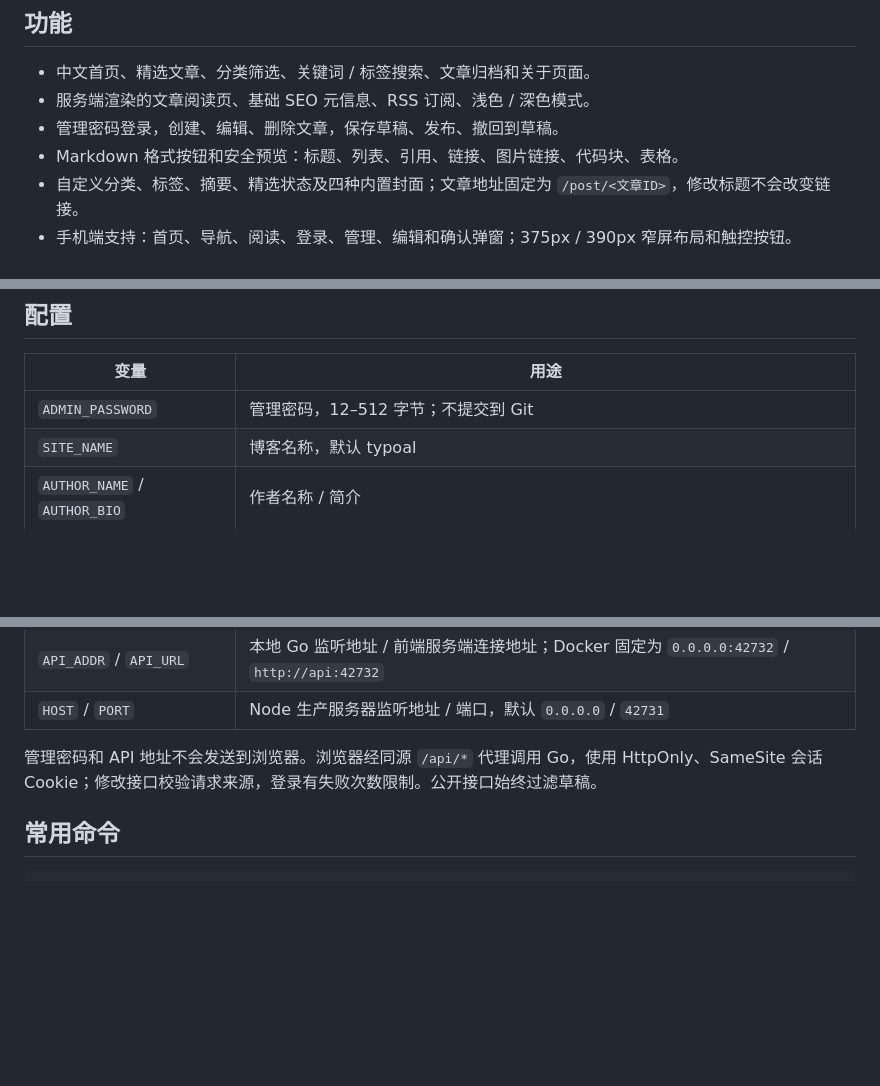
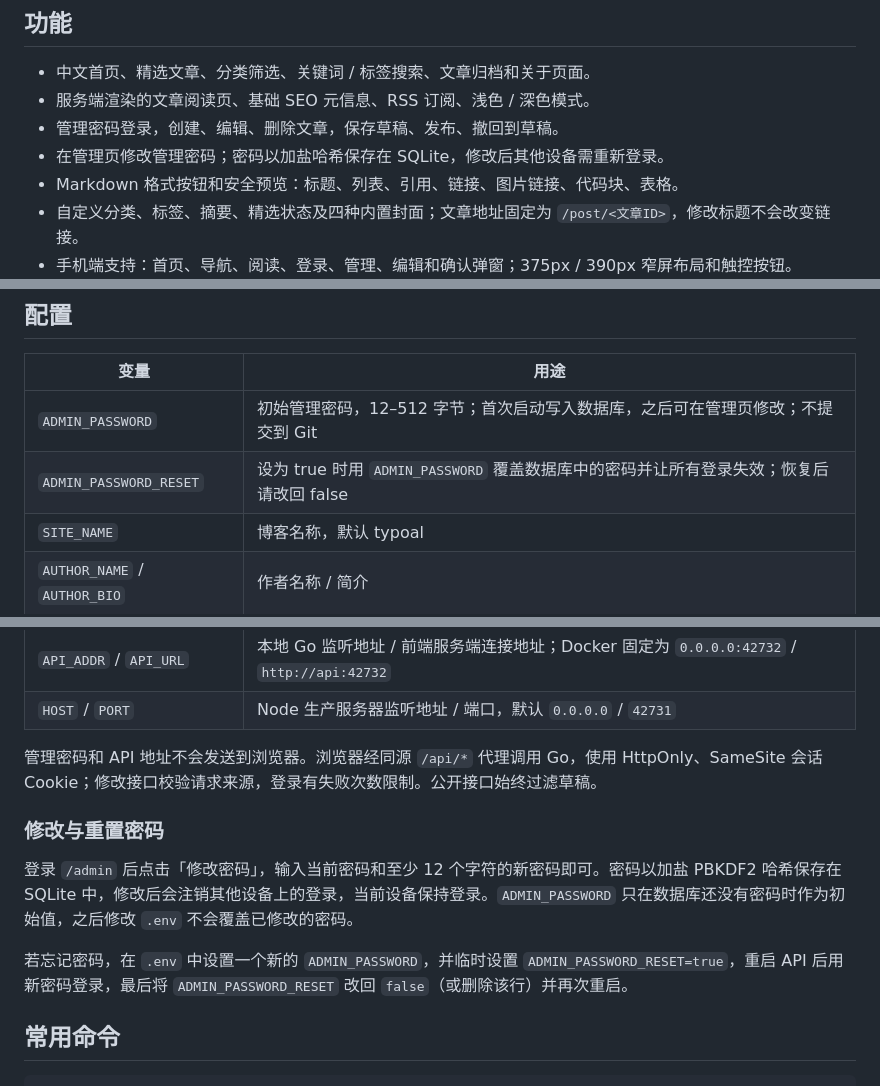
Before and after one commit to zilorn/typoal, a Markdown page: README.md, 3 parts joined by grey strips. GitHub-like rendering; blank space fills up the shorter version.

Commit message:
docs: explain password changes and reset
Document that ADMIN_PASSWORD seeds the stored hash only once, how to
change the password from the dashboard, and how ADMIN_PASSWORD_RESET
recovers access when the password is lost.

```diff
--- a/README.md
+++ b/README.md
@@ -7,6 +7,7 @@
 - 中文首页、精选文章、分类筛选、关键词 / 标签搜索、文章归档和关于页面。
 - 服务端渲染的文章阅读页、基础 SEO 元信息、RSS 订阅、浅色 / 深色模式。
 - 管理密码登录，创建、编辑、删除文章，保存草稿、发布、撤回到草稿。
+- 在管理页修改管理密码；密码以加盐哈希保存在 SQLite，修改后其他设备需重新登录。
 - Markdown 格式按钮和安全预览：标题、列表、引用、链接、图片链接、代码块、表格。
 - 自定义分类、标签、摘要、精选状态及四种内置封面；文章地址固定为 `/post/<文章ID>`，修改标题不会改变链接。
 - 手机端支持：首页、导航、阅读、登录、管理、编辑和确认弹窗；375px / 390px 窄屏布局和触控按钮。
@@ -69,7 +70,8 @@ docker compose start api
 
 | 变量                         | 用途                                                                                      |
 | ---------------------------- | ----------------------------------------------------------------------------------------- |
-| `ADMIN_PASSWORD`             | 管理密码，12–512 字节；不提交到 Git                                                       |
+| `ADMIN_PASSWORD`             | 初始管理密码，12–512 字节；首次启动写入数据库，之后可在管理页修改；不提交到 Git           |
+| `ADMIN_PASSWORD_RESET`       | 设为 true 时用 `ADMIN_PASSWORD` 覆盖数据库中的密码并让所有登录失效；恢复后请改回 false    |
 | `SITE_NAME`                  | 博客名称，默认 typoal                                                                     |
 | `AUTHOR_NAME` / `AUTHOR_BIO` | 作者名称 / 简介                                                                           |
 | `COOKIE_SECURE`              | HTTPS 生产环境设为 true；本地 HTTP 为 false                                               |
@@ -78,6 +80,12 @@ docker compose start api
 | `HOST` / `PORT`              | Node 生产服务器监听地址 / 端口，默认 `0.0.0.0` / `42731`                                  |
 
 管理密码和 API 地址不会发送到浏览器。浏览器经同源 `/api/*` 代理调用 Go，使用 HttpOnly、SameSite 会话 Cookie；修改接口校验请求来源，登录有失败次数限制。公开接口始终过滤草稿。
+
+### 修改与重置密码
+
+登录 `/admin` 后点击「修改密码」，输入当前密码和至少 12 个字符的新密码即可。密码以加盐 PBKDF2 哈希保存在 SQLite 中，修改后会注销其他设备上的登录，当前设备保持登录。`ADMIN_PASSWORD` 只在数据库还没有密码时作为初始值，之后修改 `.env` 不会覆盖已修改的密码。
+
+若忘记密码，在 `.env` 中设置一个新的 `ADMIN_PASSWORD`，并临时设置 `ADMIN_PASSWORD_RESET=true`，重启 API 后用新密码登录，最后将 `ADMIN_PASSWORD_RESET` 改回 `false`（或删除该行）并再次重启。
 
 ## 常用命令
 
```
Also changed, not shown: AGENTS.md (+1 -0 lines).
